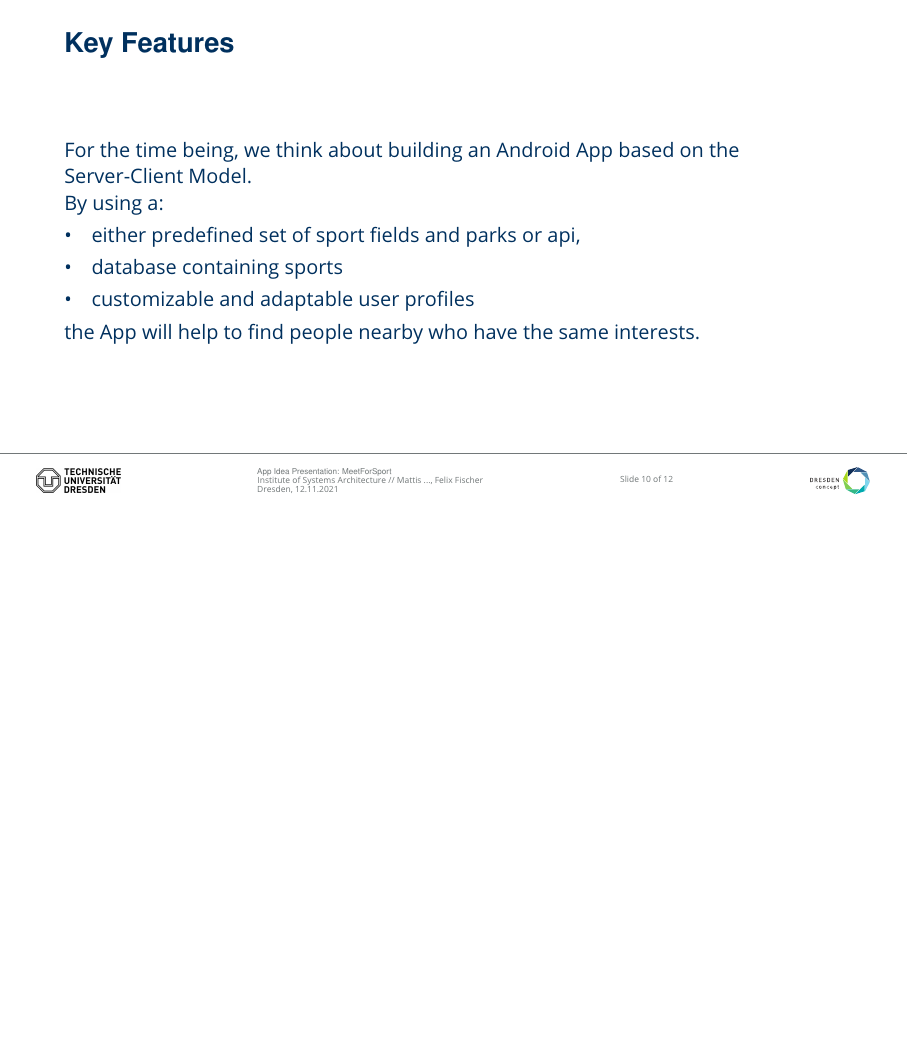
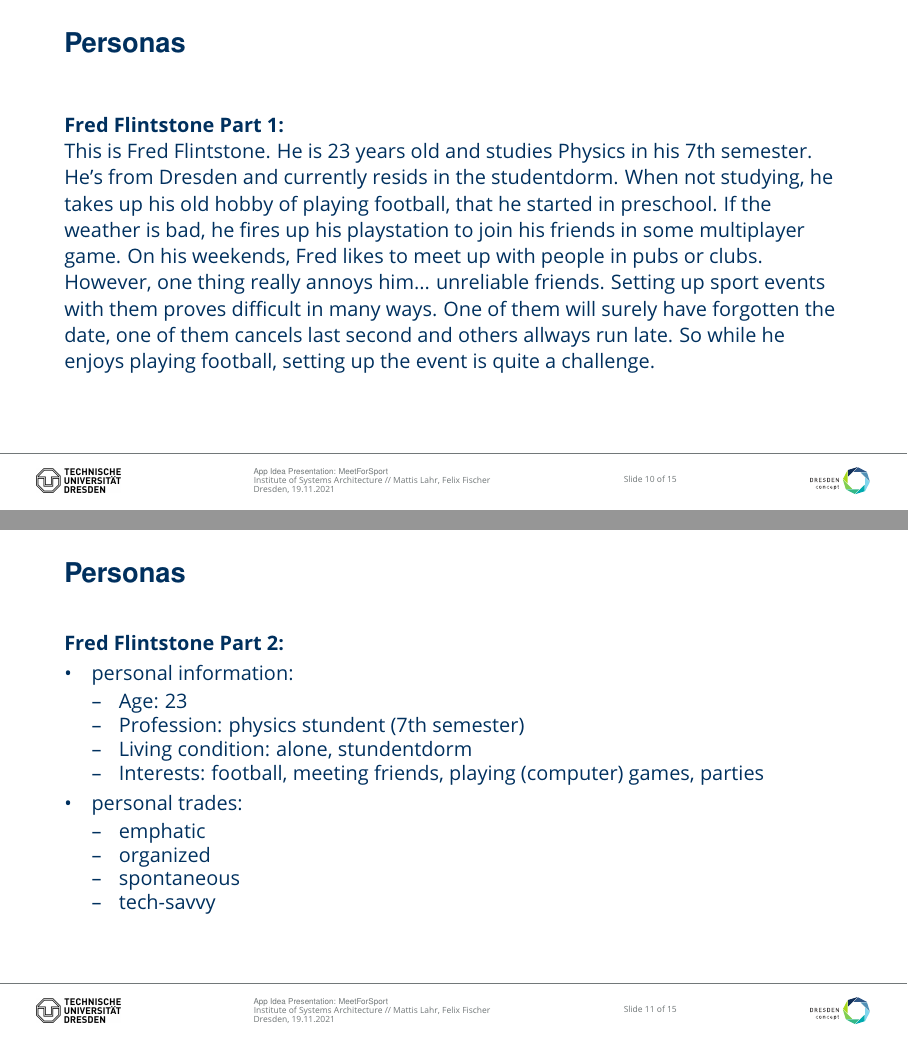
Before and after one commit to Gandalfalex/EAMA_Project, LaTeX slides (Documents/Slides/IdeaDraft.tex): page 10 of 12 before the commit and pages 10 and 11 of 15 after it, the two joined at a grey line, the shorter picture padded with empty space. Compiled offline with pdfLaTeX.

Commit message:
added first persona and updated slides

```diff
--- a/Documents/Slides/IdeaDraft.tex
+++ b/Documents/Slides/IdeaDraft.tex
@@ -27,8 +27,8 @@
 
 
 \title{App Idea Presentation: MeetForSport}
-\author{Mattis ..., Felix Fischer}
-\date{12.11.2021}
+\author{Mattis Lahr, Felix Fischer}
+\date{19.11.2021}
 
 \einrichtung{\hspace{-1pt}Institute of Systems Architecture}
 \datecity{Dresden}
@@ -89,14 +94,46 @@ The App will target persons of nearly all ages who are interested in physical gr
+\begin{frame}
+	\frametitle{Personas}{\textbf{Fred Flintstone Part 1:}}
+
+	This is Fred Flintstone. He is 23 years old and studies Physics in his 7th semester.
+He's from Dresden and currently resids in the studentdorm.
+When not studying, he takes up his old hobby of playing football, that he started in preschool. If the weather is bad, he fires up his playstation to join his friends in some multiplayer game.
+On his weekends, Fred likes to meet up with people in pubs or clubs.
+
+However, one thing really annoys him... unreliable friends. Setting up sport events with them proves difficult in many ways.
+One of them will surely have forgotten the date, one of them cancels last second and others allways run late.
+So while he enjoys playing football, setting up the event is quite a challenge.
+\end{frame}
+
+\begin{frame}
+	\frametitle{Personas}{\textbf{Fred Flintstone Part 2:}}
+
+\begin{itemize}
+	\item personal information:
+	\begin{itemize}
+		\item Age: 23
+		\item Profession: physics stundent (7th semester)
+		\item Living condition: alone, stundentdorm
+		\item Interests: football, meeting friends, playing (computer) games, parties
+	\end{itemize}
+	\item personal trades:
+	\begin{itemize}
+		\item emphatic
+		\item organized
+		\item spontaneous
+		\item tech-savvy
+\end{itemize}
+\end{itemize}
+
 \end{frame}
 
 
 \begin{frame}
 \frametitle{Key Features}
-For the time being, we think about building an Android App based on the Server-Client Model.
+For the time being, we think about building an Android App based on the
+Server-Client Model. The App includes:
 
-By using a:
 \begin{itemize}
-	\item either predefined set of sport fields and parks or api,
-	\item database containing sports
+	\item an interactive map showing sport fields and other similiar locations
+	\item the creation of group activities
 	\item customizable and adaptable user profiles
 \end{itemize}
- the App will help to find people nearby who have the same interests.
```
Also changed, not shown: Documents/Slides/IdeaDraft.pdf (added), Documents/Slides/IdeaDraft.tex (20 more changed lines), 1 other file. Lines whose indentation alone changed are shown as unchanged.
